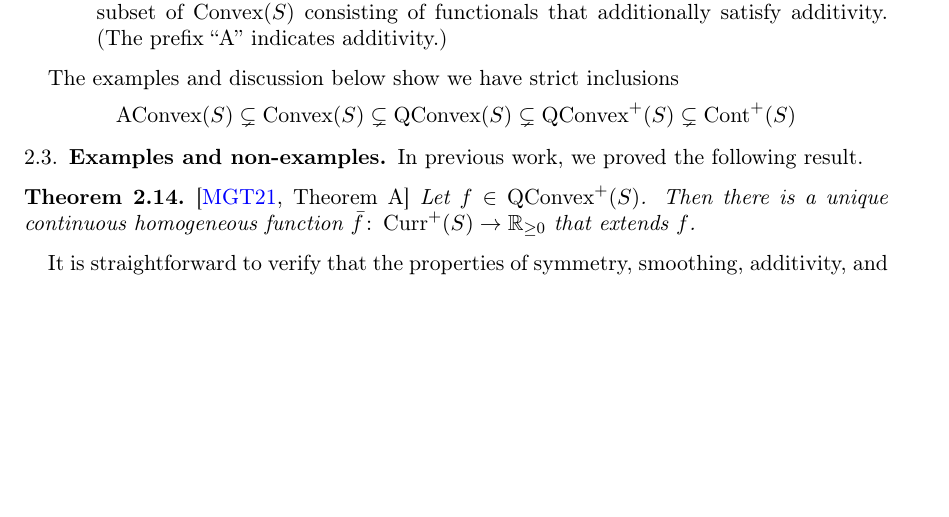
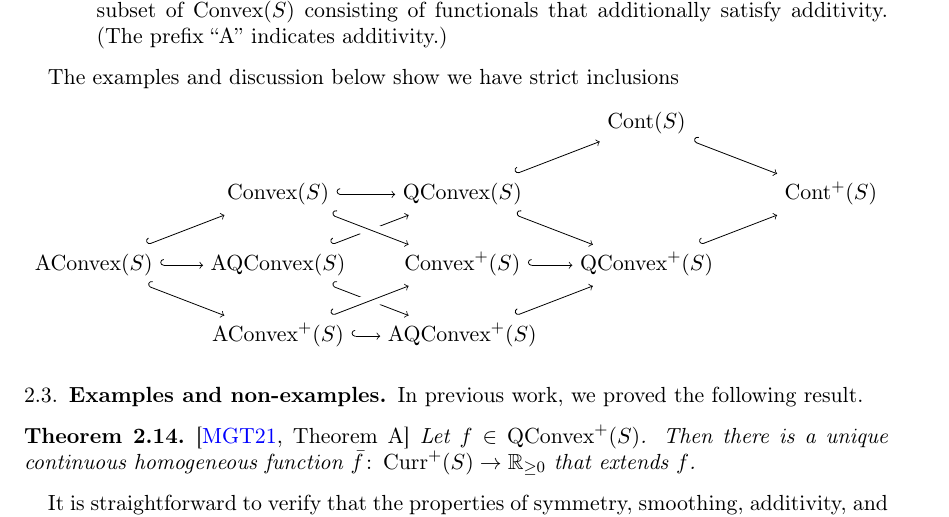
Before and after one commit to dpthurst/Currents-and-intersections, a LaTeX paper (Intersections.tex, which reads functionals.tex): part of page 12 of 99, cut so that both start at the same text, the shorter picture padded with empty space. Compiled offline with pdfLaTeX.

Commit message:
Spaces commutative diagram, initial version

```diff
--- a/Intersections.tex
+++ b/Intersections.tex
@@ -217,6 +217,8 @@
 \newcommand{\AConvex}{\mathrm{AConvex}}
 \newcommand{\Convex}{\mathrm{Convex}}
 \newcommand{\QConvex}{\mathrm{QConvex}}
+\newcommand{\AQConvex}{\mathrm{AQConvex}}
+\newcommand{\Cont}{\mathrm{Cont}}
 \newcommand{\CurveFunct}{\mathrm{CurveFunct}}
 \newcommand{\Simples}{\mathcal{S}}
 \newcommand{\Curves}{\mathcal{C}}
--- a/functionals.tex
+++ b/functionals.tex
@@ -420,9 +420,44 @@ functionals that additionally satisfy additivity.
 
 The examples and discussion below show we have strict inclusions
 \[
-\AConvex(S) \subsetneq \Convex(S) \subsetneq  \QConvex(S) \subsetneq \QConvex^+(S) \subsetneq \operatorname{Cont}^+(S)
+  \begin{tikzpicture}[x=3.25cm, y=1.25cm]
+    \node (AConvex) at (0,0) {$\strut\AConvex(S)$};
+    %
+    \node (Convex) at (1,1) {$\strut\Convex(S)$};
+    \node (AQConvex) at (1,0) {$\strut\AQConvex(S)$};
+    \node (AConvex+) at (1,-1) {$\strut\AConvex^+(S)$};
+    %
+    \node (QConvex) at (2,1) {$\strut\QConvex(S)$};
+    \node (Convex+) at (2,0) {$\strut\Convex^+(S)$};
+    \node (AQConvex+) at (2,-1) {$\strut\AQConvex^+(S)$};
+    %
+    \node (QConvex+) at (3,0) {$\strut\QConvex^+(S)$};
+    %
+    \node (Cont) at (3,2) {$\strut\Cont(S)$};
+    \node (Cont+) at (4,1) {$\strut\Cont^+(S)$};
+    %%
+    \draw [right hook->] (AConvex) to (Convex);
+    \draw [right hook->] (AConvex) to (AQConvex);
+    \draw [right hook->] (AConvex) to (AConvex+);
+    %
+    \draw [right hook->] (Convex) to (QConvex);
+    \draw [right hook->] (AQConvex) to (QConvex);
+    \draw [right hook->] (AQConvex) to (AQConvex+);
+    \draw [right hook->] (AConvex+) to (AQConvex+);
+    \draw [white,line width=1.5ex] (Convex) to (Convex+);
+    \draw [right hook->] (Convex) to (Convex+);
+    \draw [white,line width=1.5ex] (AConvex+) to (Convex+);
+    \draw [right hook->] (AConvex+) to (Convex+);
+    %
+    \draw [right hook->] (QConvex) to (QConvex+);
+    \draw [right hook->] (Convex+) to (QConvex+);
+    \draw [right hook->] (AQConvex+) to (QConvex+);
+    %
+    \draw [right hook->] (QConvex) to (Cont);
+    \draw [right hook->] (QConvex+) to (Cont+);
+    \draw [right hook->] (Cont) to (Cont+);
+  \end{tikzpicture}
 \]
-
 
 \subsection{Examples and non-examples}
 \label{subsec:examples_and_non}
```
